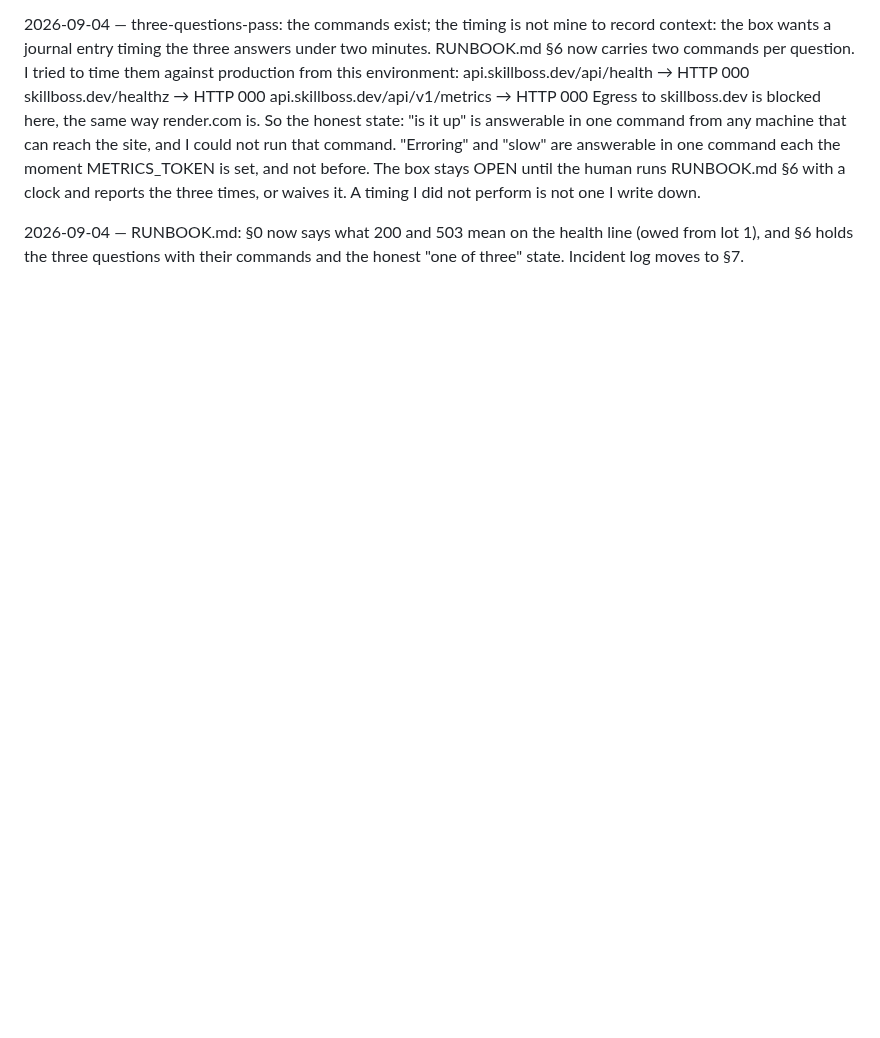
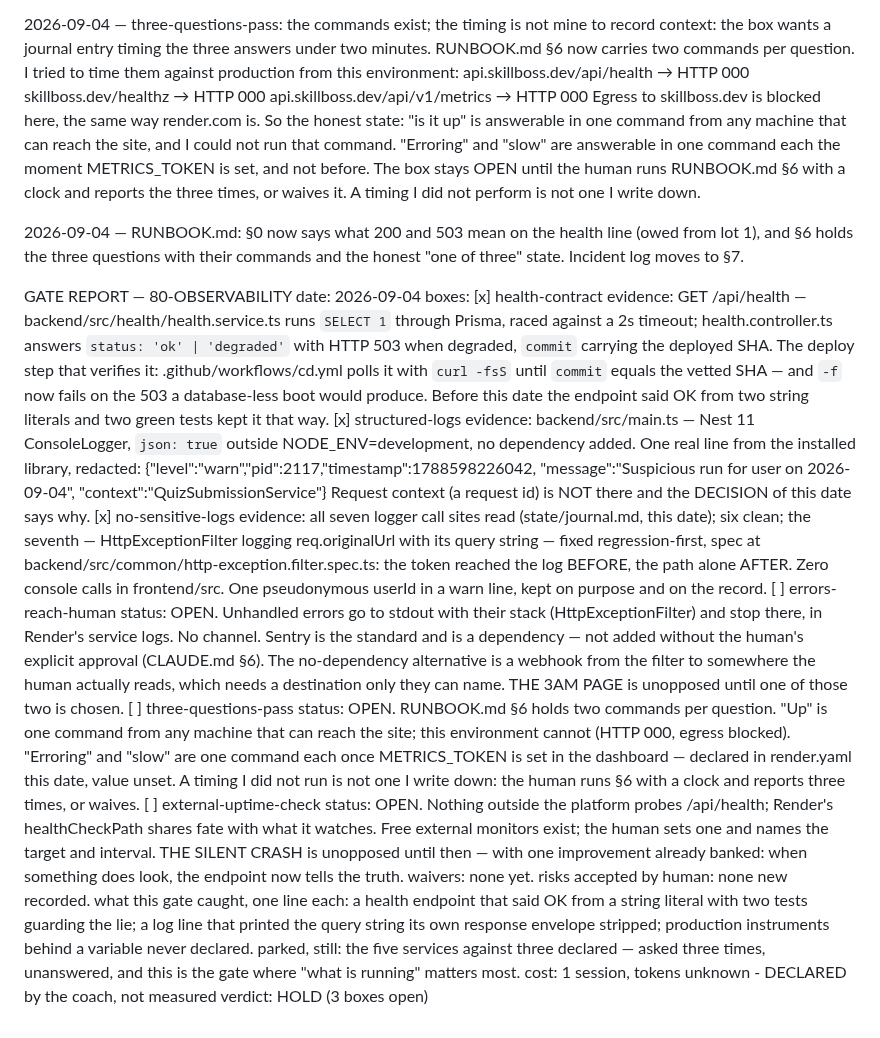
Before and after one commit to mazzyst/skillboss-dojo, a Markdown page: EXAMPLE-RUN-LIVE.md, the part around the change. GitHub-like rendering; blank space fills up the shorter version.

Commit message:
run: the live run journal through the gate 80 report
EXAMPLE-RUN-LIVE.md is a rendering of the source repository's
state/journal.md (SG-5b), re-exported by
start-guide/tools/export-mirror.py. Kit files unchanged.

Co-Authored-By: Claude Fable 5.1 <noreply@anthropic.com>
Claude-Session: https://claude.ai/code/session_01RfAG3PNDTZSBq8NUhT3T7A

```diff
--- a/EXAMPLE-RUN-LIVE.md
+++ b/EXAMPLE-RUN-LIVE.md
@@ -2416,3 +2416,69 @@ context: the box wants a journal entry timing the three answers under
 2026-09-04 — RUNBOOK.md: §0 now says what 200 and 503 mean on the health
   line (owed from lot 1), and §6 holds the three questions with their
   commands and the honest "one of three" state. Incident log moves to §7.
+
+GATE REPORT — 80-OBSERVABILITY                   date: 2026-09-04
+boxes: [x] health-contract
+           evidence: GET /api/health — backend/src/health/health.service.ts
+           runs `SELECT 1` through Prisma, raced against a 2s timeout;
+           health.controller.ts answers `status: 'ok' | 'degraded'`
+           with HTTP 503 when degraded, `commit` carrying the deployed
+           SHA. The deploy step that verifies it: .github/workflows/cd.yml
+           polls it with `curl -fsS` until `commit` equals the vetted
+           SHA — and `-f` now fails on the 503 a database-less boot
+           would produce. Before this date the endpoint said OK from two
+           string literals and two green tests kept it that way.
+       [x] structured-logs
+           evidence: backend/src/main.ts — Nest 11 ConsoleLogger,
+           `json: true` outside NODE_ENV=development, no dependency
+           added. One real line from the installed library, redacted:
+           {"level":"warn","pid":2117,"timestamp":1788598226042,
+            "message":"Suspicious run for user <redacted> on 2026-09-04",
+            "context":"QuizSubmissionService"}
+           Request context (a request id) is NOT there and the DECISION
+           of this date says why.
+       [x] no-sensitive-logs
+           evidence: all seven logger call sites read
+           (state/journal.md, this date); six clean; the seventh —
+           HttpExceptionFilter logging req.originalUrl with its query
+           string — fixed regression-first, spec at
+           backend/src/common/http-exception.filter.spec.ts: the token
+           reached the log BEFORE, the path alone AFTER. Zero console
+           calls in frontend/src. One pseudonymous userId in a warn
+           line, kept on purpose and on the record.
+       [ ] errors-reach-human
+           status: OPEN. Unhandled errors go to stdout with their stack
+           (HttpExceptionFilter) and stop there, in Render's service
+           logs. No channel. Sentry is the standard and is a dependency
+           — not added without the human's explicit approval (CLAUDE.md
+           §6). The no-dependency alternative is a webhook from the
+           filter to somewhere the human actually reads, which needs a
+           destination only they can name. THE 3AM PAGE is unopposed
+           until one of those two is chosen.
+       [ ] three-questions-pass
+           status: OPEN. RUNBOOK.md §6 holds two commands per question.
+           "Up" is one command from any machine that can reach the
+           site; this environment cannot (HTTP 000, egress blocked).
+           "Erroring" and "slow" are one command each once
+           METRICS_TOKEN is set in the dashboard — declared in
+           render.yaml this date, value unset. A timing I did not run is
+           not one I write down: the human runs §6 with a clock and
+           reports three times, or waives.
+       [ ] external-uptime-check
+           status: OPEN. Nothing outside the platform probes
+           /api/health; Render's healthCheckPath shares fate with what
+           it watches. Free external monitors exist; the human sets one
+           and names the target and interval. THE SILENT CRASH is
+           unopposed until then — with one improvement already banked:
+           when something does look, the endpoint now tells the truth.
+waivers: none yet.
+risks accepted by human: none new recorded.
+what this gate caught, one line each: a health endpoint that said OK
+  from a string literal with two tests guarding the lie; a log line
+  that printed the query string its own response envelope stripped;
+  production instruments behind a variable never declared.
+parked, still: the five services against three declared — asked three
+  times, unanswered, and this is the gate where "what is running"
+  matters most.
+cost: 1 session, tokens unknown - DECLARED by the coach, not measured
+verdict: HOLD (3 boxes open)
```
